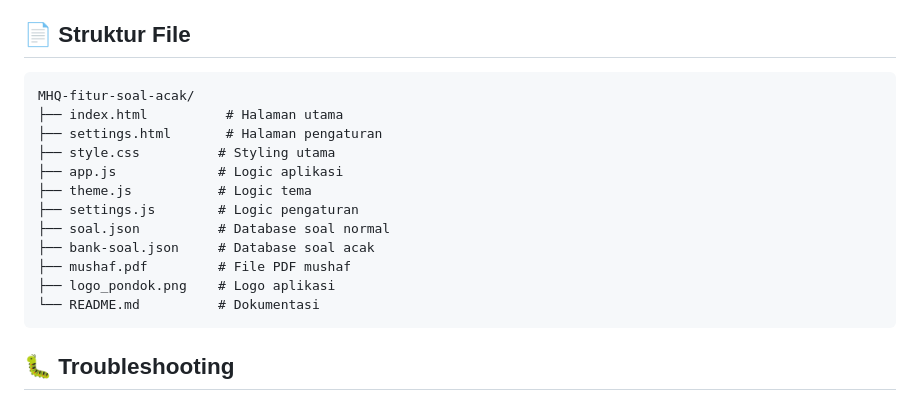
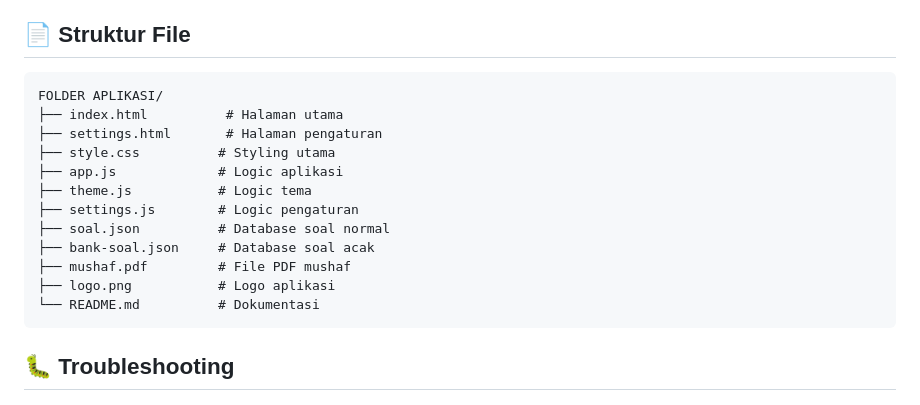
Before and after one commit to assalamkwagean/MHQ, a Markdown page: README.md, the part around the change. Rendered like a GitHub page.

````diff
--- a/README.md
+++ b/README.md
@@ -164,7 +164,7 @@ Aplikasi dioptimalkan untuk berbagai ukuran layar:
 ## 📄 Struktur File
 
 ```
-MHQ-fitur-soal-acak/
+FOLDER APLIKASI/
 ├── index.html          # Halaman utama
 ├── settings.html       # Halaman pengaturan
 ├── style.css          # Styling utama
@@ -174,7 +174,7 @@ MHQ-fitur-soal-acak/
 ├── soal.json          # Database soal normal
 ├── bank-soal.json     # Database soal acak
 ├── mushaf.pdf         # File PDF mushaf
-├── logo_pondok.png    # Logo aplikasi
+├── logo.png           # Logo aplikasi
 └── README.md          # Dokumentasi
 ```
 
````
